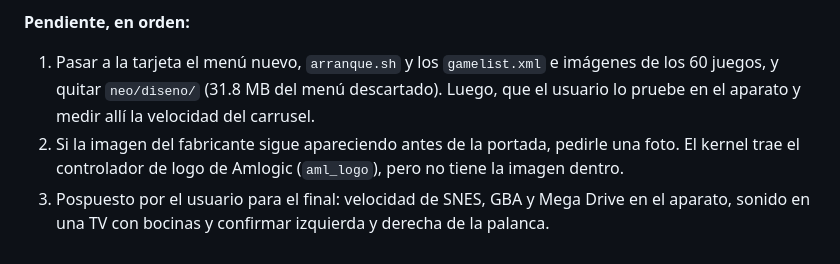
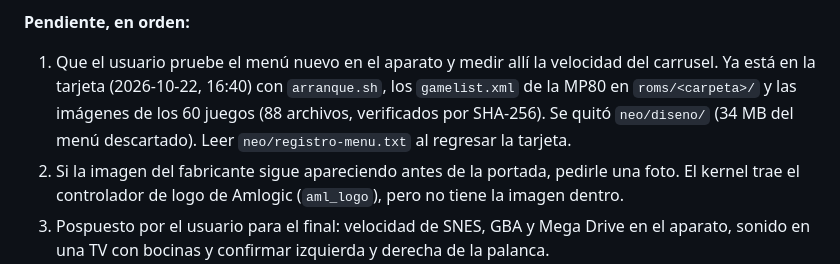
Before and after one commit to ChuyHR/NeoRetro, a Markdown page: GameStickLite/CLAUDE.md, the part around the change. Rendered like a GitHub page.

Commit message:
docs(gamesticklite): el menú nuevo ya está en la tarjeta, falta probarlo en el aparato
Co-Authored-By: Claude Opus 5.5 <noreply@anthropic.com>

```diff
--- a/GameStickLite/CLAUDE.md
+++ b/GameStickLite/CLAUDE.md
@@ -53,9 +53,10 @@ Detalle de la placa y del arranque en [docs/fase0.md](docs/fase0.md); lo constru
 
 **Pendiente, en orden:**
 
-1. Pasar a la tarjeta el menú nuevo, `arranque.sh` y los `gamelist.xml` e imágenes de los 60 juegos,
-   y quitar `neo/diseno/` (31.8 MB del menú descartado). Luego, que el usuario lo pruebe en el aparato
-   y medir allí la velocidad del carrusel.
+1. Que el usuario pruebe el menú nuevo en el aparato y medir allí la velocidad del carrusel. Ya está en
+   la tarjeta (2026-10-22, 16:40) con `arranque.sh`, los `gamelist.xml` de la MP80 en
+   `roms/<carpeta>/` y las imágenes de los 60 juegos (88 archivos, verificados por SHA-256). Se quitó
+   `neo/diseno/` (34 MB del menú descartado). Leer `neo/registro-menu.txt` al regresar la tarjeta.
 2. Si la imagen del fabricante sigue apareciendo antes de la portada, pedirle una foto. El kernel
    trae el controlador de logo de Amlogic (`aml_logo`), pero no tiene la imagen dentro.
 3. Pospuesto por el usuario para el final: velocidad de SNES, GBA y Mega Drive en el aparato, sonido
```
